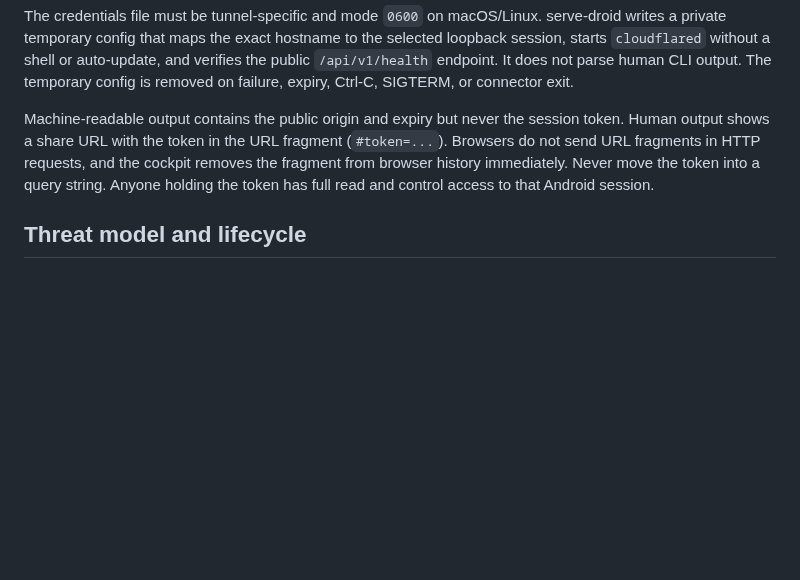
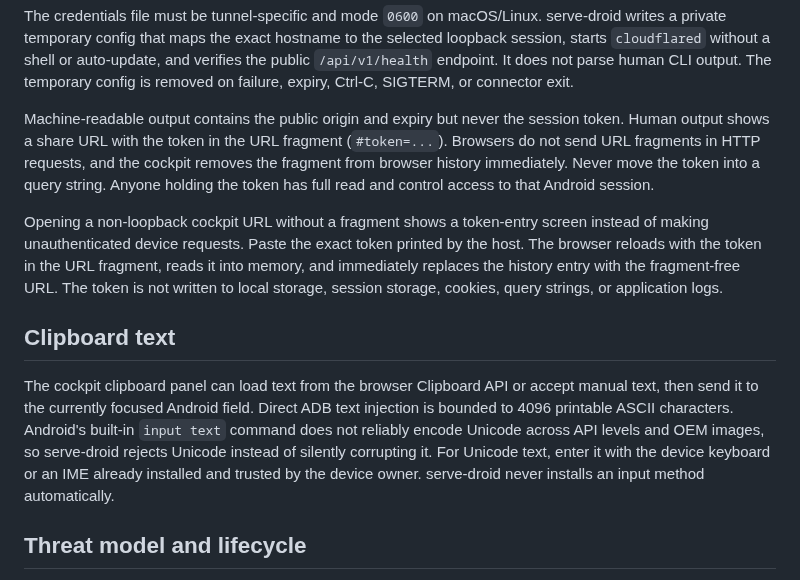
Before and after one commit to metaforismo/serve-droid, a Markdown page: docs/tunnels.md, the part around the change. Drawn GitHub-style; blank space fills up the shorter version.

```diff
--- a/docs/tunnels.md
+++ b/docs/tunnels.md
@@ -31,6 +31,21 @@ fragments in HTTP requests, and the cockpit removes the fragment from browser hi
 Never move the token into a query string. Anyone holding the token has full read and control access
 to that Android session.
 
+Opening a non-loopback cockpit URL without a fragment shows a token-entry screen instead of making
+unauthenticated device requests. Paste the exact token printed by the host. The browser reloads with
+the token in the URL fragment, reads it into memory, and immediately replaces the history entry with
+the fragment-free URL. The token is not written to local storage, session storage, cookies, query
+strings, or application logs.
+
+## Clipboard text
+
+The cockpit clipboard panel can load text from the browser Clipboard API or accept manual text, then
+send it to the currently focused Android field. Direct ADB text injection is bounded to 4096
+printable ASCII characters. Android's built-in `input text` command does not reliably encode Unicode
+across API levels and OEM images, so serve-droid rejects Unicode instead of silently corrupting it.
+For Unicode text, enter it with the device keyboard or an IME already installed and trusted by the
+device owner. serve-droid never installs an input method automatically.
+
 ## Threat model and lifecycle
 
 - Consent is mandatory through `--yes`; there is no detached tunnel mode.
```
Also changed, not shown: README.md (+2 -0 lines), docs/TODO.md (+5 -3 lines), docs/assets/serve-droid-cockpit.jpg, 7 other files.
